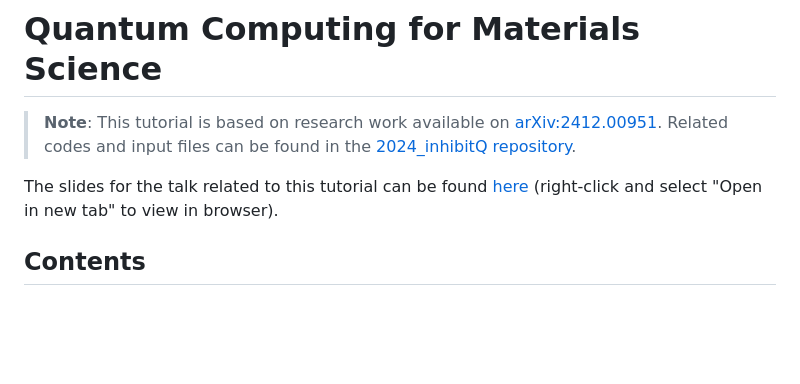
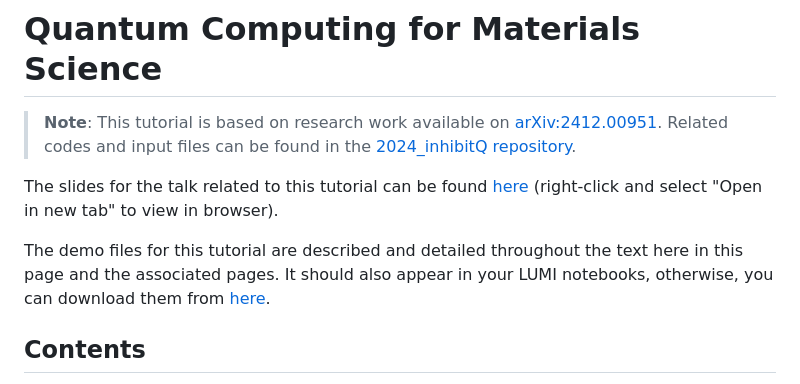
Before and after one commit to ZuhairVTT/qas2024, a Markdown page: content/matsci_on_qc/README.md, the part around the change. Rendered like a GitHub page; blank space fills up the shorter version.

Commit message:
update readme with the demo files
update readme with the demo files

```diff
--- a/content/matsci_on_qc/README.md
+++ b/content/matsci_on_qc/README.md
@@ -8,6 +8,8 @@ summary: Introduction to simulating materials using quantum computers
 > **Note**: This tutorial is based on research work available on [arXiv:2412.00951](https://arxiv.org/abs/2412.00951). Related codes and input files can be found in the [2024_inhibitQ repository](https://github.com/MarcMaussner/2024_inhibitQ/tree/main/phase2_submission).
 
 The slides for the talk related to this tutorial can be found [here](../slides/QAS2024_mat_sci_on_qc.pdf) (right-click and select "Open in new tab" to view in browser).
+
+The demo files for this tutorial are described and detailed throughout the text here in this page and the associated pages. It should also appear in your LUMI notebooks, otherwise, you can download them from [here](../notebooks/mat_sc_on_qc).
 
 ## Contents
 
```
